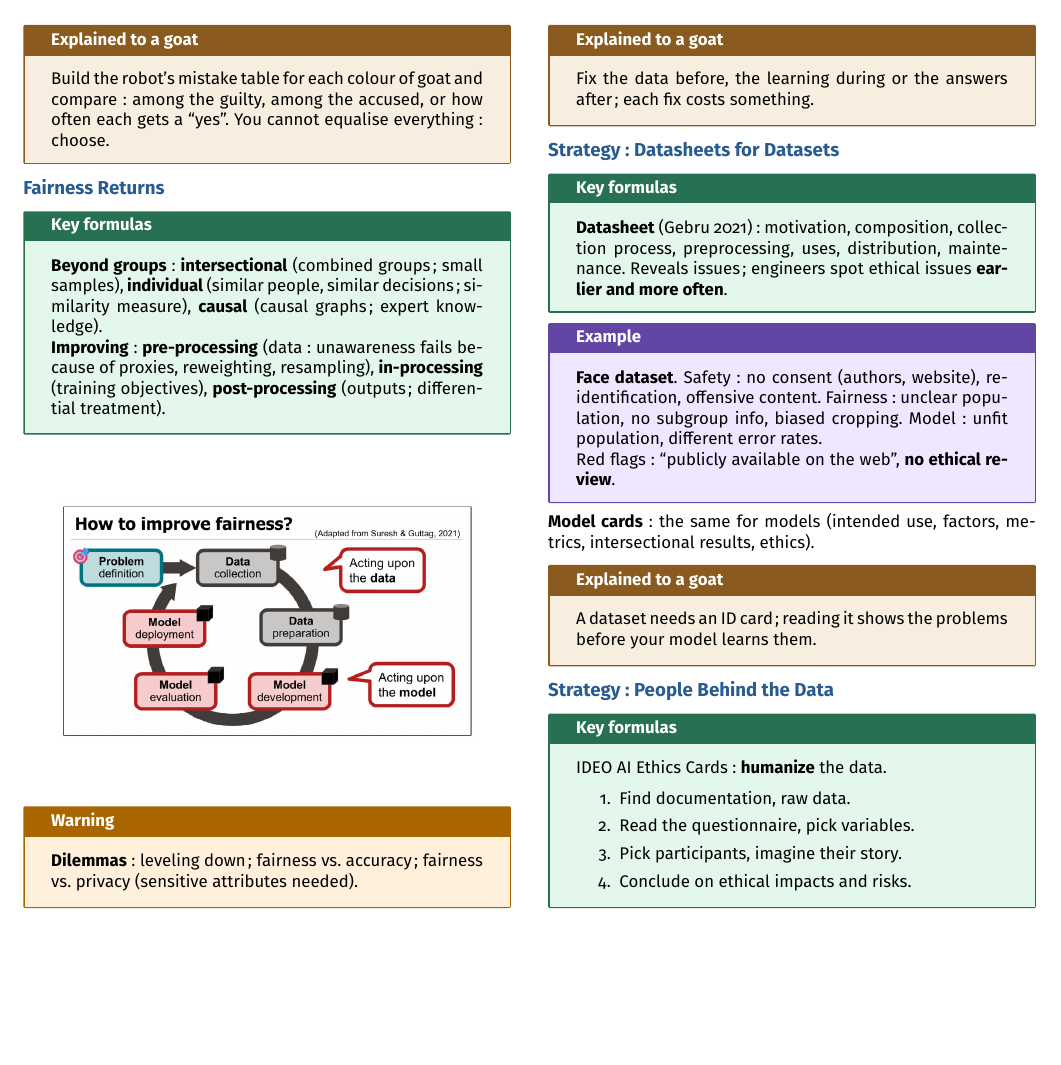
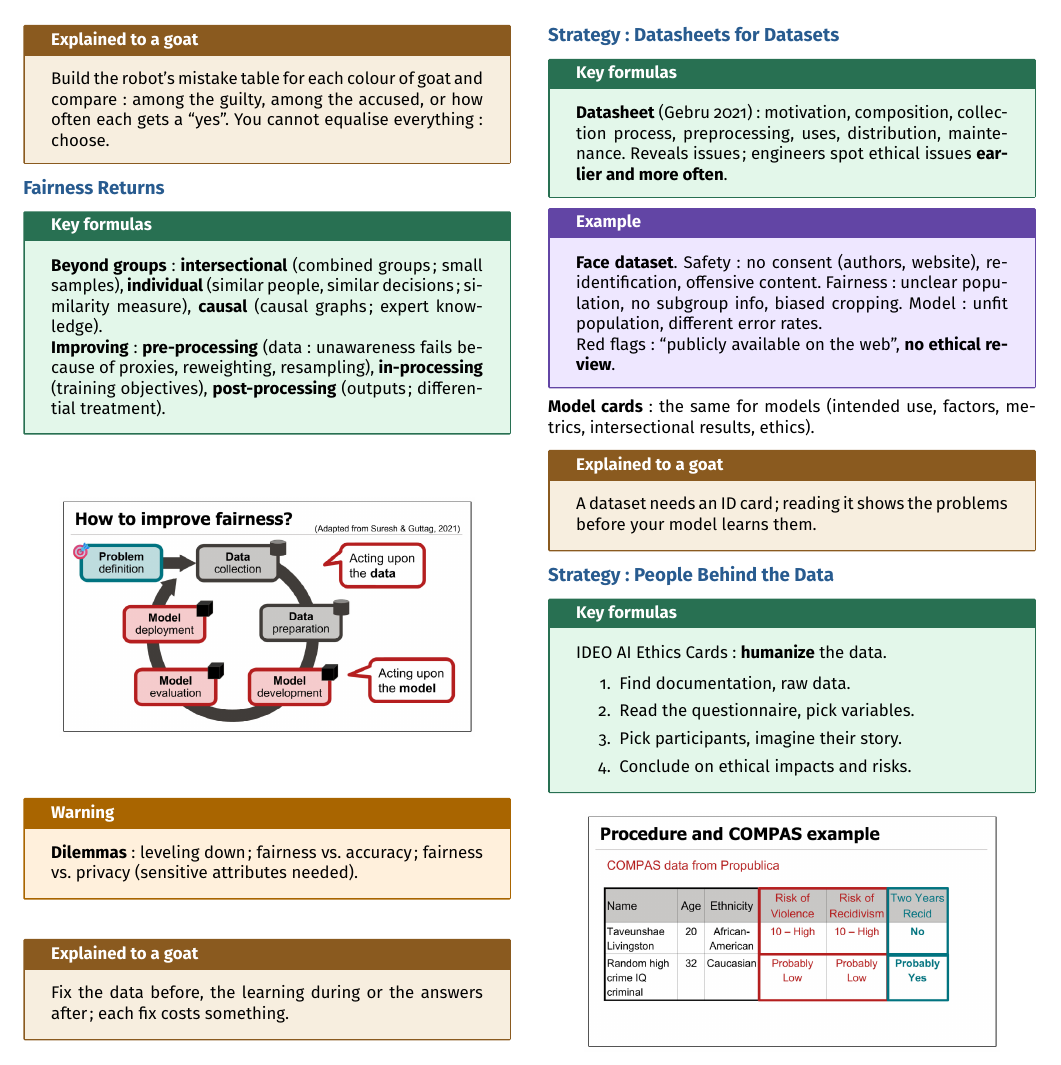
Before and after one commit to AlphaXT38G/notes_ba5, a LaTeX document (respsoft/week/week08.tex): part of page 2 of 2, cut so that both start at the same text, the shorter picture padded with empty space. Compiled offline with pdfLaTeX.

Commit message:
feat(respsoft-week08): add the people behind the data strategy figure
Co-Authored-By: Claude Opus 5.5 <noreply@anthropic.com>

```diff
--- a/respsoft/week/week08.tex
+++ b/respsoft/week/week08.tex
@@ -533,6 +533,15 @@ IDEO AI Ethics Cards: \textbf{humanize} the data.
 \end{formula}
 
 
+\begin{center}
+
+\includegraphics[
+width=0.85\linewidth
+]{../images/week08_09.png}
+
+\end{center}
+
+
 \end{multicols}
 
 
```
